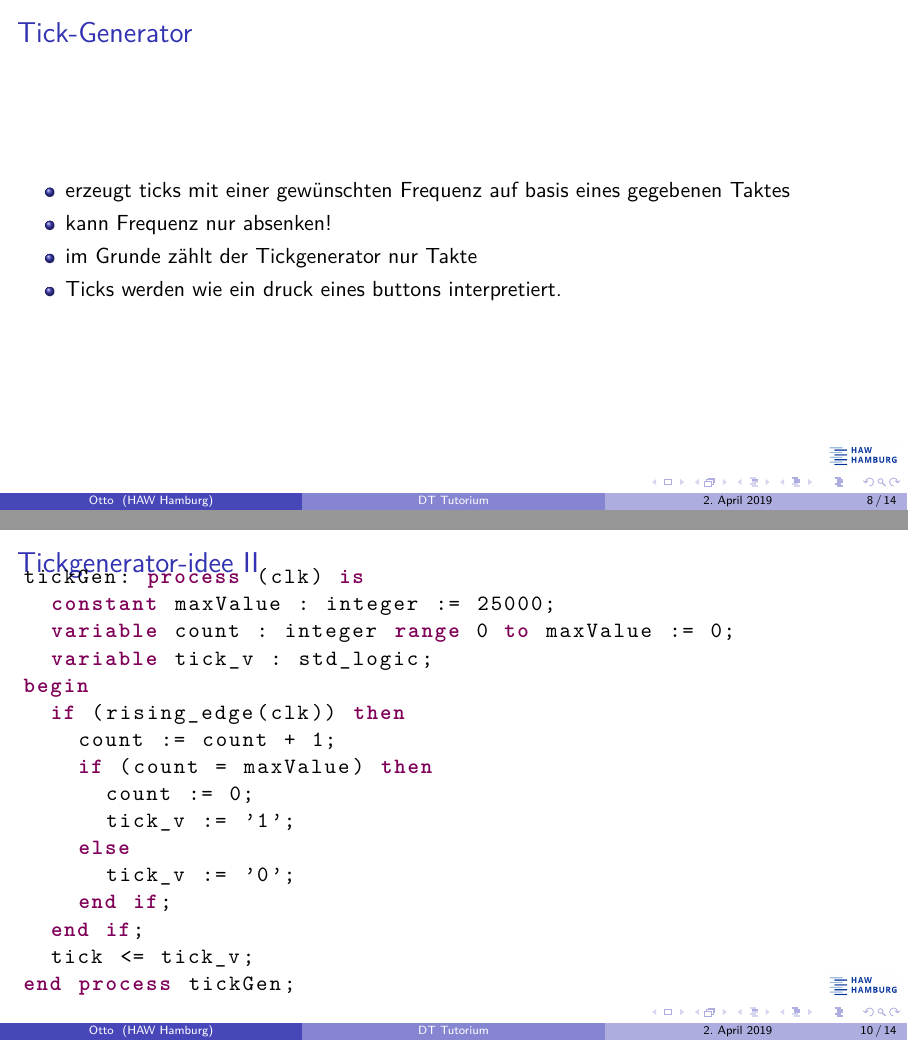
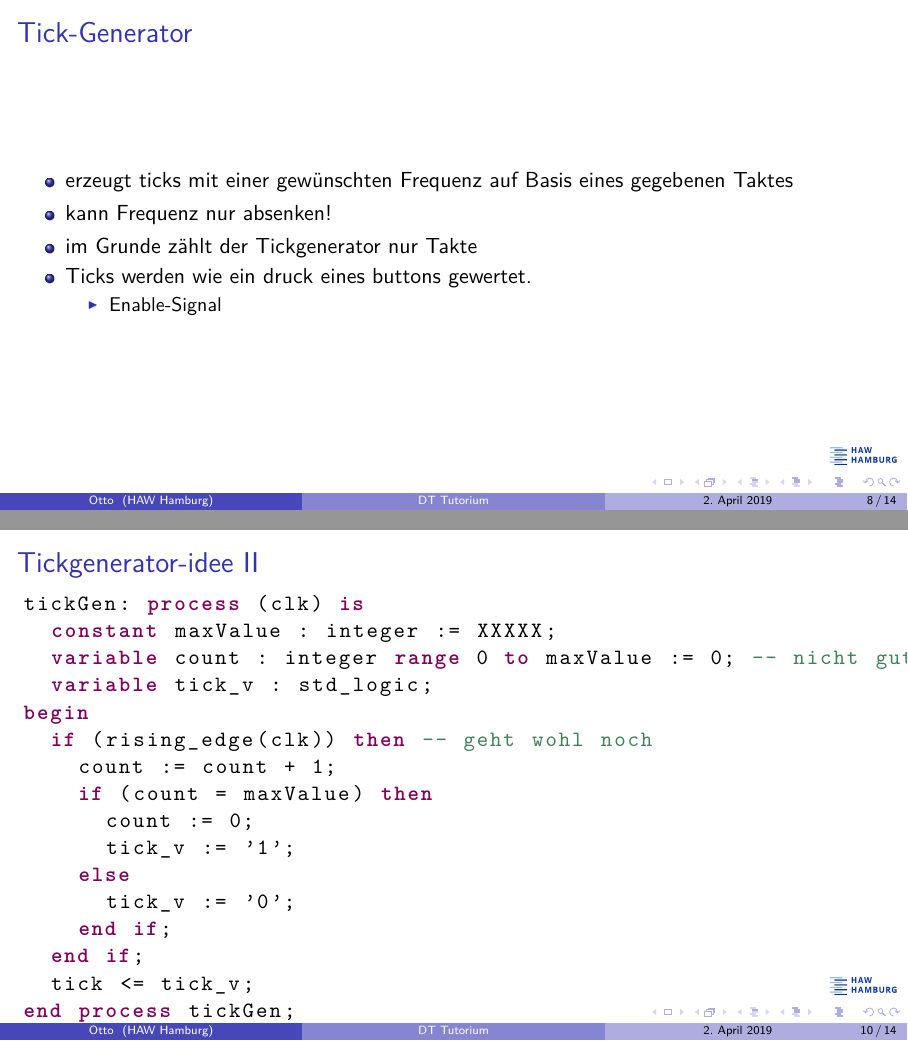
Before and after one commit to jakobod/ce-presentations, LaTeX slides (termin_1/presentation_1.tex): pages 8 and 10 of 14, joined at a grey line. Compiled offline with pdfLaTeX.

Commit message:
some minor changes

```diff
--- a/termin_1/presentation_1.tex
+++ b/termin_1/presentation_1.tex
@@ -137,10 +137,13 @@ NET "clk"		LOC = "V10" | IOSTANDARD=LVCMOS33;
 \sectionframe{Ideen zur Praktikumsaufgabe}
 \begin{frame} {Tick-Generator}
 	\begin{itemize}
-		\item erzeugt ticks mit einer gewünschten Frequenz auf basis eines gegebenen Taktes
+		\item erzeugt ticks mit einer gewünschten Frequenz auf Basis eines gegebenen Taktes
 		\item kann Frequenz nur absenken!
 		\item im Grunde zählt der Tickgenerator nur Takte\\
-		\item Ticks werden wie ein druck eines buttons interpretiert.
+		\item Ticks werden wie ein druck eines buttons gewertet.
+		\begin{itemize}
+			 \item Enable-Signal
+		\end{itemize}
 	\end{itemize}
 \end{frame}
 
@@ -158,14 +161,13 @@ end entity TickGen;
 
 
 \begin{frame} [fragile] {Tickgenerator-idee II}
-	\vspace{-6mm}
 	\begin{lstlisting}
 tickGen: process (clk) is
-	constant maxValue : integer := 25000;
-	variable count : integer range 0 to maxValue := 0;
+	constant maxValue : integer := XXXXX;
+	variable count : integer range 0 to maxValue := 0; -- nicht gut!
 	variable tick_v : std_logic;
 begin
-	if (rising_edge(clk)) then
+	if (rising_edge(clk)) then -- geht wohl noch
 		count := count + 1;
 		if (count = maxValue) then
 			count := 0;
```
Also changed, not shown: termin_1/presentation_1.pdf, termin_1/presentation_1.tex (13 more changed lines).
